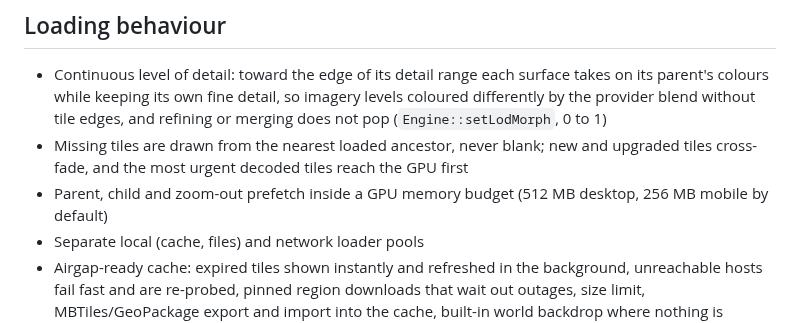
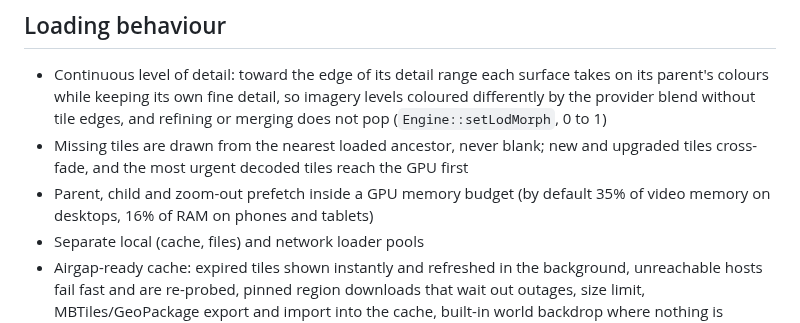
Before and after one commit to COASsoft/OTKGlobeEngine, a Markdown page: docs/FEATURES.md, the part around the change. GitHub-like rendering.

```diff
--- a/docs/FEATURES.md
+++ b/docs/FEATURES.md
@@ -45,7 +45,7 @@ Everything the engine can do, grouped by area. For a quick overview see the [REA
 ## Loading behaviour
 - Continuous level of detail: toward the edge of its detail range each surface takes on its parent's colours while keeping its own fine detail, so imagery levels coloured differently by the provider blend without tile edges, and refining or merging does not pop (`Engine::setLodMorph`, 0 to 1)
 - Missing tiles are drawn from the nearest loaded ancestor, never blank; new and upgraded tiles cross-fade, and the most urgent decoded tiles reach the GPU first
-- Parent, child and zoom-out prefetch inside a GPU memory budget (512 MB desktop, 256 MB mobile by default)
+- Parent, child and zoom-out prefetch inside a GPU memory budget (by default 35% of video memory on desktops, 16% of RAM on phones and tablets)
 - Separate local (cache, files) and network loader pools
 - Airgap-ready cache: expired tiles shown instantly and refreshed in the background, unreachable hosts fail fast and are re-probed, pinned region downloads that wait out outages, size limit, MBTiles/GeoPackage export and import into the cache, built-in world backdrop where nothing is cached ([docs/OFFLINE.md](docs/OFFLINE.md))
 
```
